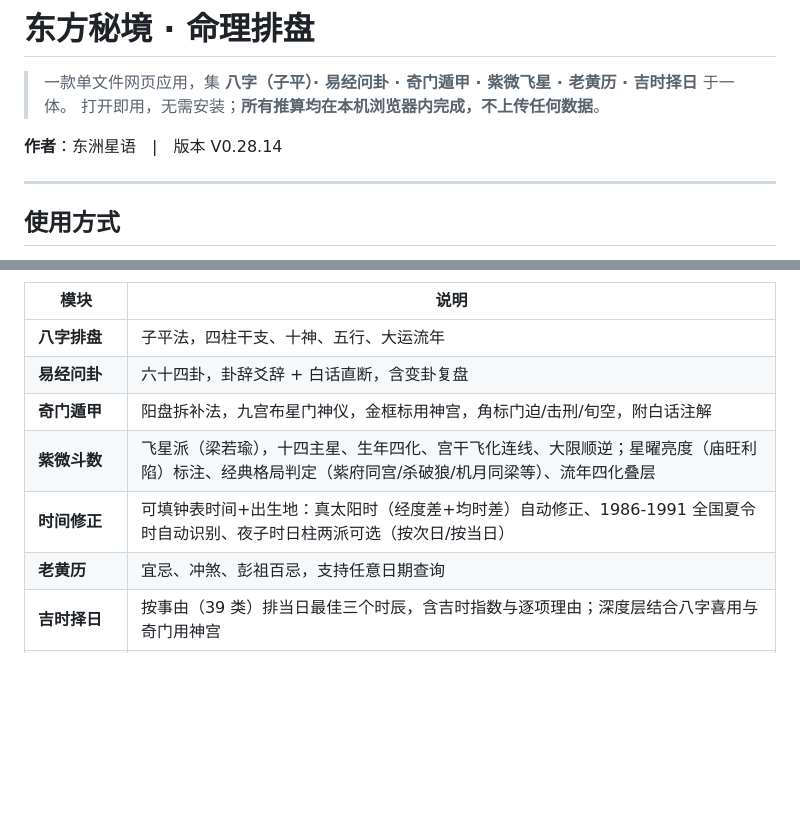
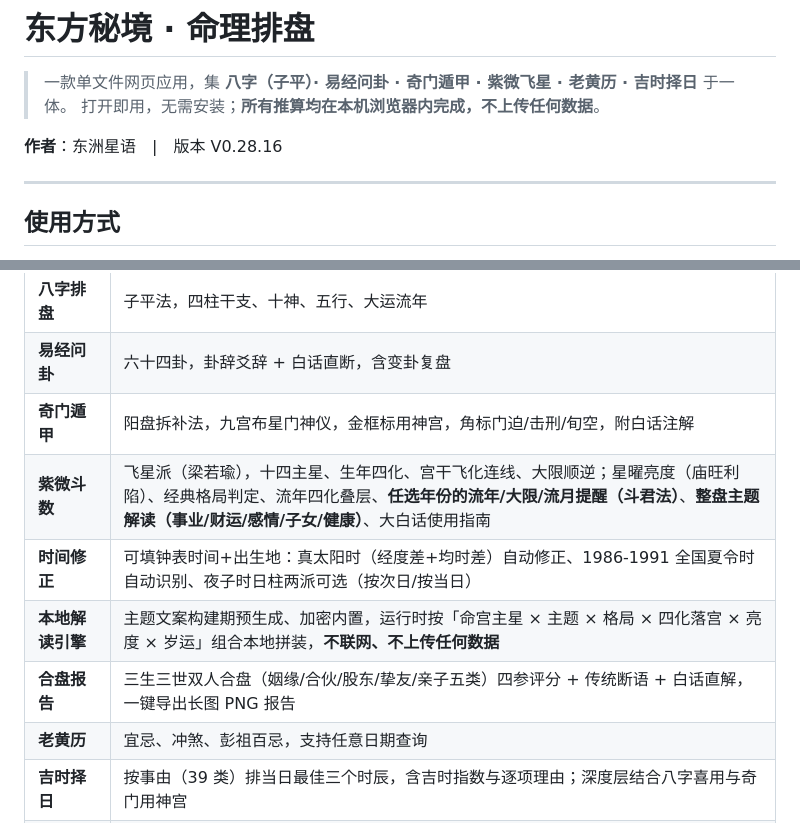
Before and after one commit to cande1980/zhouyi-divination, a Markdown page: README.md, 2 parts joined by grey strips. Rendered like a GitHub page; blank space fills up the shorter version.

Commit message:
V0.28.16 整盘解读+岁运+合盘报告 / 修复解锁码前缀问题

```diff
--- a/README.md
+++ b/README.md
@@ -7,7 +7,7 @@
 > 一款单文件网页应用，集 **八字（子平）· 易经问卦 · 奇门遁甲 · 紫微飞星 · 老黄历 · 吉时择日** 于一体。
 > 打开即用，无需安装；**所有推算均在本机浏览器内完成，不上传任何数据**。
 
-**作者**：东洲星语　|　版本 V0.28.14
+**作者**：东洲星语　|　版本 V0.28.16
 
 ---
 
@@ -24,8 +24,10 @@
 | **八字排盘** | 子平法，四柱干支、十神、五行、大运流年 |
 | **易经问卦** | 六十四卦，卦辞爻辞 + 白话直断，含变卦复盘 |
 | **奇门遁甲** | 阳盘拆补法，九宫布星门神仪，金框标用神宫，角标门迫/击刑/旬空，附白话注解 |
-| **紫微斗数** | 飞星派（梁若瑜），十四主星、生年四化、宫干飞化连线、大限顺逆；星曜亮度（庙旺利陷）标注、经典格局判定（紫府同宫/杀破狼/机月同梁等）、流年四化叠层 |
+| **紫微斗数** | 飞星派（梁若瑜），十四主星、生年四化、宫干飞化连线、大限顺逆；星曜亮度（庙旺利陷）、经典格局判定、流年四化叠层、**任选年份的流年/大限/流月提醒（斗君法）**、**整盘主题解读（事业/财运/感情/子女/健康）**、大白话使用指南 |
 | **时间修正** | 可填钟表时间+出生地：真太阳时（经度差+均时差）自动修正、1986-1991 全国夏令时自动识别、夜子时日柱两派可选（按次日/按当日） |
+| **本地解读引擎** | 主题文案构建期预生成、加密内置，运行时按「命宫主星 × 主题 × 格局 × 四化落宫 × 亮度 × 岁运」组合本地拼装，**不联网、不上传任何数据** |
+| **合盘报告** | 三生三世双人合盘（姻缘/合伙/股东/挚友/亲子五类）四参评分 + 传统断语 + 白话直解，一键导出长图 PNG 报告 |
 | **老黄历** | 宜忌、冲煞、彭祖百忌，支持任意日期查询 |
 | **吉时择日** | 按事由（39 类）排当日最佳三个时辰，含吉时指数与逐项理由；深度层结合八字喜用与奇门用神宫 |
 | **小六壬 / 梅花易数** | 三数起卦，快速断吉凶 |
```
